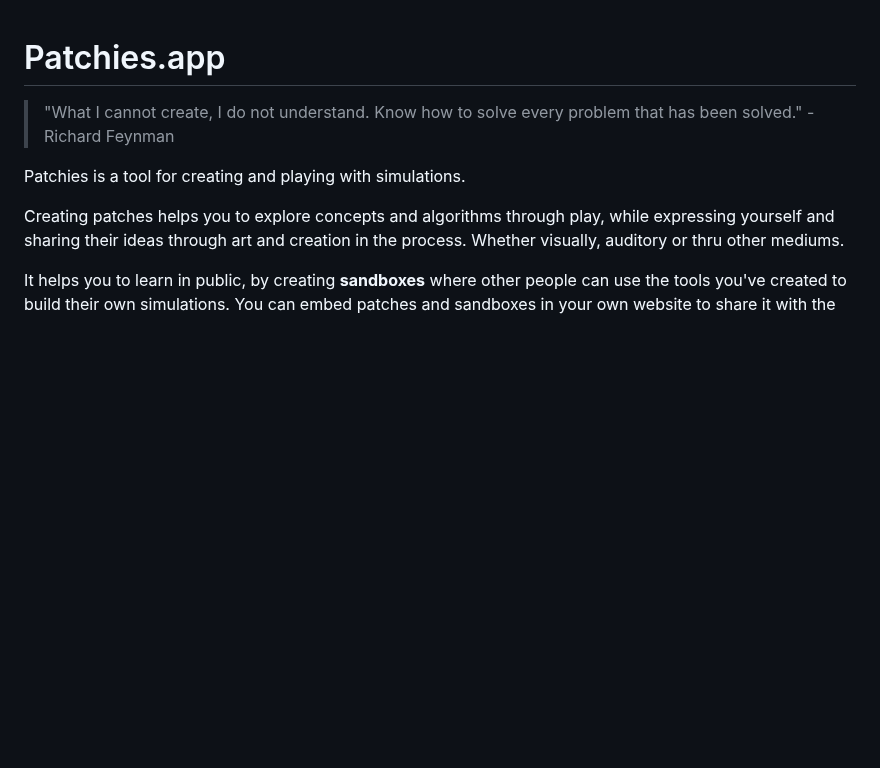
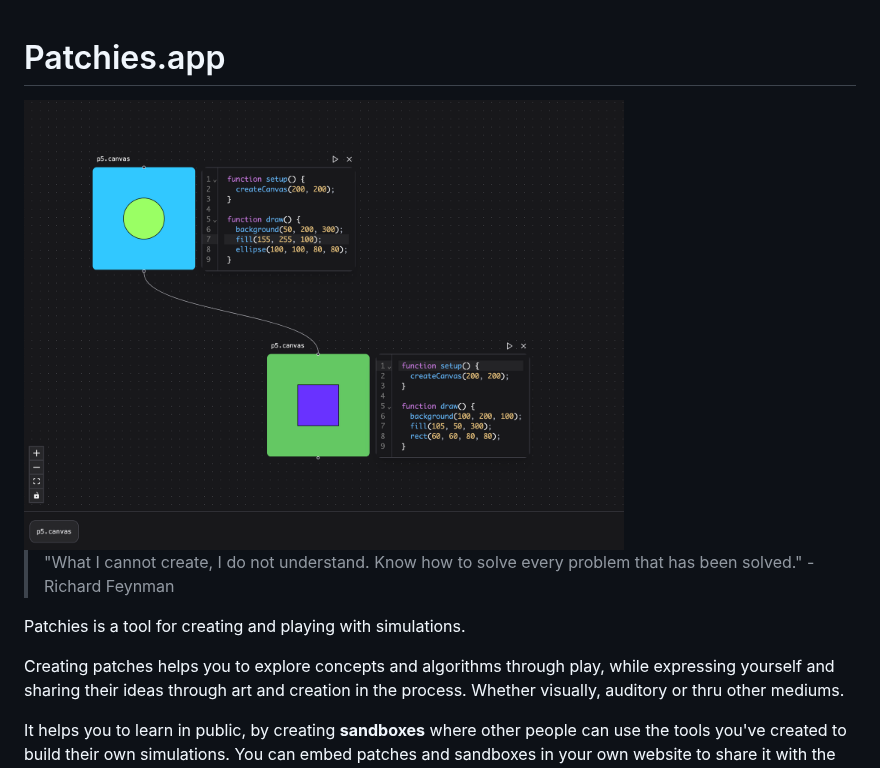
Before and after one commit to heypoom/patchies, a Markdown page: README.md, the part around the change. GitHub-like rendering; pictures changed too: docs/images/patchies-v1-hero.png (added); blank space fills up the shorter version.

Commit message:
add hero image

```diff
--- a/README.md
+++ b/README.md
@@ -1,4 +1,6 @@
 # Patchies.app
+
+<img src="./docs/images/patchies-v1-hero.png" alt="Patchies.app Hero Image" width="600" />
 
 > "What I cannot create, I do not understand. Know how to solve every problem that has been solved." - Richard Feynman
 
```
